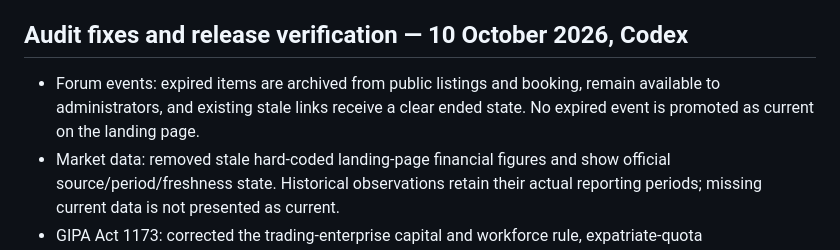
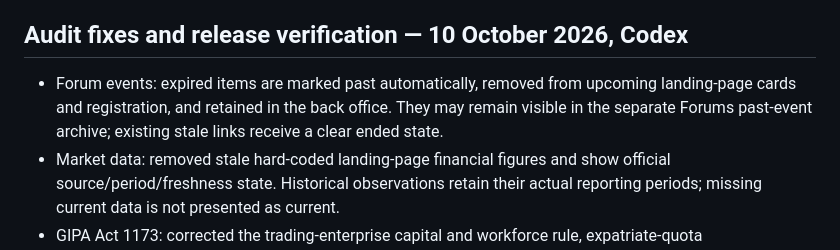
Before and after one commit to Lobojuan/gotham-platform, a Markdown page: docs/handoff-2026-09.md, the part around the change. Rendered like a GitHub page.

Commit message:
Clarify archived event visibility in audit handoff

```diff
--- a/docs/handoff-2026-09.md
+++ b/docs/handoff-2026-09.md
@@ -404,7 +404,7 @@ Core facts are checked daily; report sources currently weekly. The two automatic
 
 ## Audit fixes and release verification — 10 October 2026, Codex
 
-- Forum events: expired items are archived from public listings and booking, remain available to administrators, and existing stale links receive a clear ended state. No expired event is promoted as current on the landing page.
+- Forum events: expired items are marked past automatically, removed from upcoming landing-page cards and registration, and retained in the back office. They may remain visible in the separate Forums past-event archive; existing stale links receive a clear ended state.
 - Market data: removed stale hard-coded landing-page financial figures and show official source/period/freshness state. Historical observations retain their actual reporting periods; missing current data is not presented as current.
 - GIPA Act 1173: corrected the trading-enterprise capital and workforce rule, expatriate-quota application/bands and work-permit distinction across the website, reports, FAQ, chatbot context and fact register. Law copy identifies its statutory-text transcription and recommends checking the Gazette for reliance. Removed dated, unsupported work-permit prices/penalties.
 - Language coverage: completed the legal-section additions for German, formal Arabic and Simplified Chinese, including page generation and runtime switching; added route and browser assertions.
```
